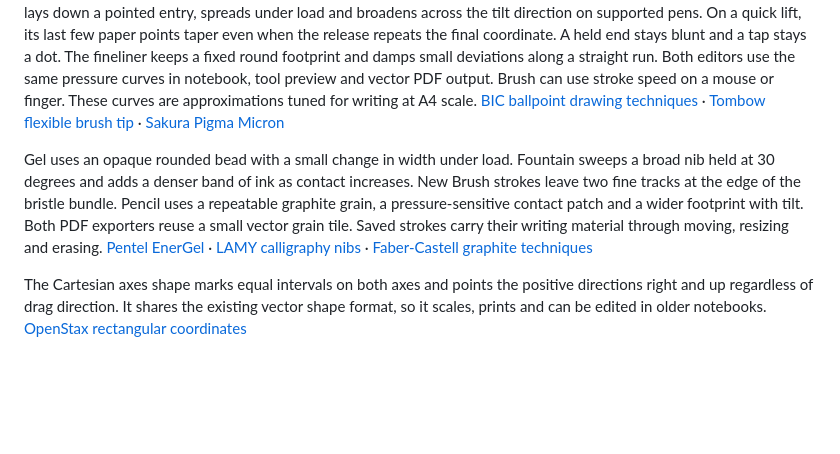
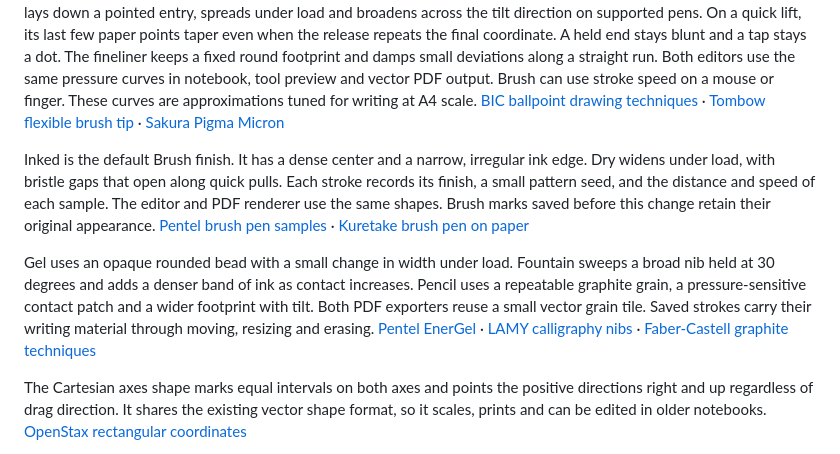
Before and after one commit to Kam1kaze00/Gridnote, a Markdown page: docs/implementation.md, the part around the change. GitHub-like rendering; blank space fills up the shorter version.

```diff
--- a/docs/implementation.md
+++ b/docs/implementation.md
@@ -6,7 +6,9 @@ Gridnote reads native tablet samples on macOS and coalesced Pointer Events in th
 
 The ballpoint keeps a narrow ink track. Pressure and movement speed change how much of the track fills with dense ink. A mouse starts with a medium load. The Pen-only Ink flow control adjusts both layers and is stored on each stroke for editing and PDF export. The brush models a flexible tip that takes slightly longer to spread than to spring back. The brush lays down a pointed entry, spreads under load and broadens across the tilt direction on supported pens. On a quick lift, its last few paper points taper even when the release repeats the final coordinate. A held end stays blunt and a tap stays a dot. The fineliner keeps a fixed round footprint and damps small deviations along a straight run. Both editors use the same pressure curves in notebook, tool preview and vector PDF output. Brush can use stroke speed on a mouse or finger. These curves are approximations tuned for writing at A4 scale. [BIC ballpoint drawing techniques](https://mea.bic.com/en-za/BIC-Ballpoint_Blog) · [Tombow flexible brush tip](https://www.tombowusa.com/products/fudenosuke-colors-brush-pen) · [Sakura Pigma Micron](https://www.sakuraofamerica.com/product/pigma-micron/)
 
-Gel uses an opaque rounded bead with a small change in width under load. Fountain sweeps a broad nib held at 30 degrees and adds a denser band of ink as contact increases. New Brush strokes leave two fine tracks at the edge of the bristle bundle. Pencil uses a repeatable graphite grain, a pressure-sensitive contact patch and a wider footprint with tilt. Both PDF exporters reuse a small vector grain tile. Saved strokes carry their writing material through moving, resizing and erasing. [Pentel EnerGel](https://www.pentel.com/products/energel-rtx-liquid-gel-pen-bold-line) · [LAMY calligraphy nibs](https://www.lamy.com/en-nl/writing-tools/calligraphy) · [Faber-Castell graphite techniques](https://www.faber-castell.com/tutorials/Artists/basic-technique-pitt-graphite)
+Inked is the default Brush finish. It has a dense center and a narrow, irregular ink edge. Dry widens under load, with bristle gaps that open along quick pulls. Each stroke records its finish, a small pattern seed, and the distance and speed of each sample. The editor and PDF renderer use the same shapes. Brush marks saved before this change retain their original appearance. [Pentel brush pen samples](https://www.pentel.co.jp/products/brush/sokkan_pentelfude/) · [Kuretake brush pen on paper](https://www.parkablogs.com/picture/review-kuretake-no-40-50-sable-brush-pen)
+
+Gel uses an opaque rounded bead with a small change in width under load. Fountain sweeps a broad nib held at 30 degrees and adds a denser band of ink as contact increases. Pencil uses a repeatable graphite grain, a pressure-sensitive contact patch and a wider footprint with tilt. Both PDF exporters reuse a small vector grain tile. Saved strokes carry their writing material through moving, resizing and erasing. [Pentel EnerGel](https://www.pentel.com/products/energel-rtx-liquid-gel-pen-bold-line) · [LAMY calligraphy nibs](https://www.lamy.com/en-nl/writing-tools/calligraphy) · [Faber-Castell graphite techniques](https://www.faber-castell.com/tutorials/Artists/basic-technique-pitt-graphite)
 
 
 The Cartesian axes shape marks equal intervals on both axes and points the positive directions right and up regardless of drag direction. It shares the existing vector shape format, so it scales, prints and can be edited in older notebooks. [OpenStax rectangular coordinates](https://openstax.org/books/college-algebra-corequisite-support/pages/2-1-the-rectangular-coordinate-systems-and-graphs)
```
Also changed, not shown: README.md (+2 -2 lines), docs/images/writer-tips.png, 17 other files.
